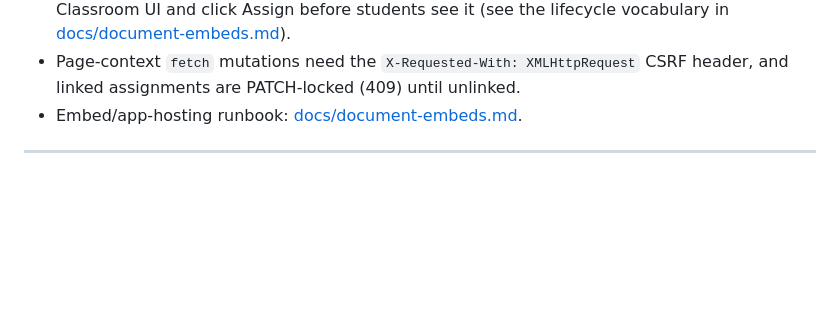
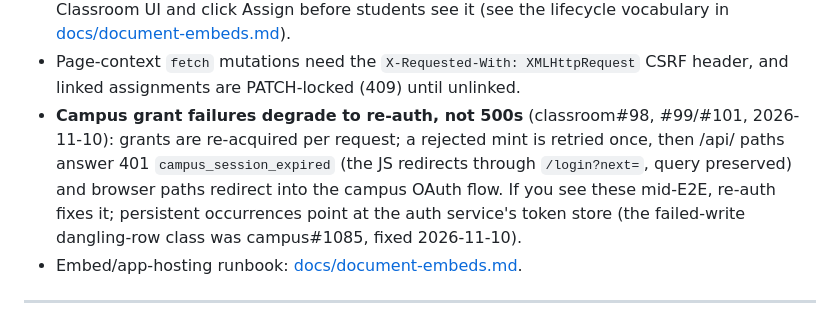
Before and after one commit to nyjc-computing/campus-classroom, a Markdown page: AGENTS.md, the part around the change. Drawn GitHub-style; blank space fills up the shorter version.

```diff
--- a/AGENTS.md
+++ b/AGENTS.md
@@ -140,6 +140,14 @@ Prerequisites and gotchas:
 - Page-context `fetch` mutations need the
   `X-Requested-With: XMLHttpRequest` CSRF header, and linked
   assignments are PATCH-locked (409) until unlinked.
+- **Campus grant failures degrade to re-auth, not 500s** (classroom#98,
+  #99/#101, 2026-11-10): grants are re-acquired per request; a rejected
+  mint is retried once, then /api/ paths answer 401
+  `campus_session_expired` (the JS redirects through `/login?next=`,
+  query preserved) and browser paths redirect into the campus OAuth
+  flow. If you see these mid-E2E, re-auth fixes it; persistent
+  occurrences point at the auth service's token store (the
+  failed-write dangling-row class was campus#1085, fixed 2026-11-10).
 - Embed/app-hosting runbook:
   [docs/document-embeds.md](docs/document-embeds.md).
 
```
Also changed, not shown: docs/auth-bridge.md (+22 -4 lines).
